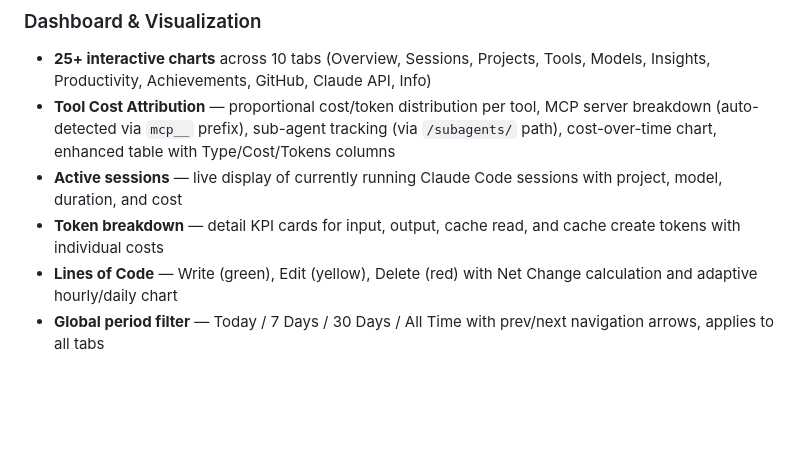
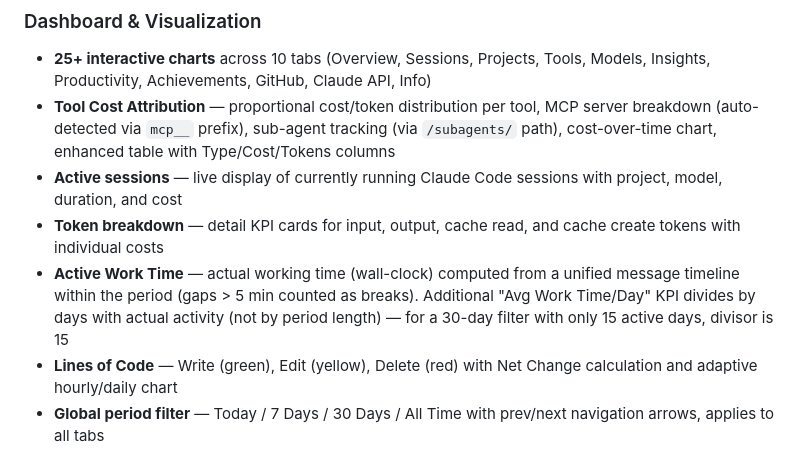
Before and after one commit to pepperonas/claude-token-tracker, a Markdown page: README_EN.md, the part around the change. Rendered like a GitHub page; blank space fills up the shorter version.

```diff
--- a/README_EN.md
+++ b/README_EN.md
@@ -81,6 +81,7 @@ Dashboard for analyzing your Claude Code token usage. Reads Claude Code's JSONL
 - **Tool Cost Attribution** — proportional cost/token distribution per tool, MCP server breakdown (auto-detected via `mcp__` prefix), sub-agent tracking (via `/subagents/` path), cost-over-time chart, enhanced table with Type/Cost/Tokens columns
 - **Active sessions** — live display of currently running Claude Code sessions with project, model, duration, and cost
 - **Token breakdown** — detail KPI cards for input, output, cache read, and cache create tokens with individual costs
+- **Active Work Time** — actual working time (wall-clock) computed from a unified message timeline within the period (gaps > 5 min counted as breaks). Additional "Avg Work Time/Day" KPI divides by days with actual activity (not by period length) — for a 30-day filter with only 15 active days, divisor is 15
 - **Lines of Code** — Write (green), Edit (yellow), Delete (red) with Net Change calculation and adaptive hourly/daily chart
 - **Global period filter** — Today / 7 Days / 30 Days / All Time with prev/next navigation arrows, applies to all tabs
 - **Database download** — download the full SQLite database from Settings for local backup or analysis
```
Also changed, not shown: CLAUDE.md (+1 -0 lines), README_DE.md (+1 -0 lines).
